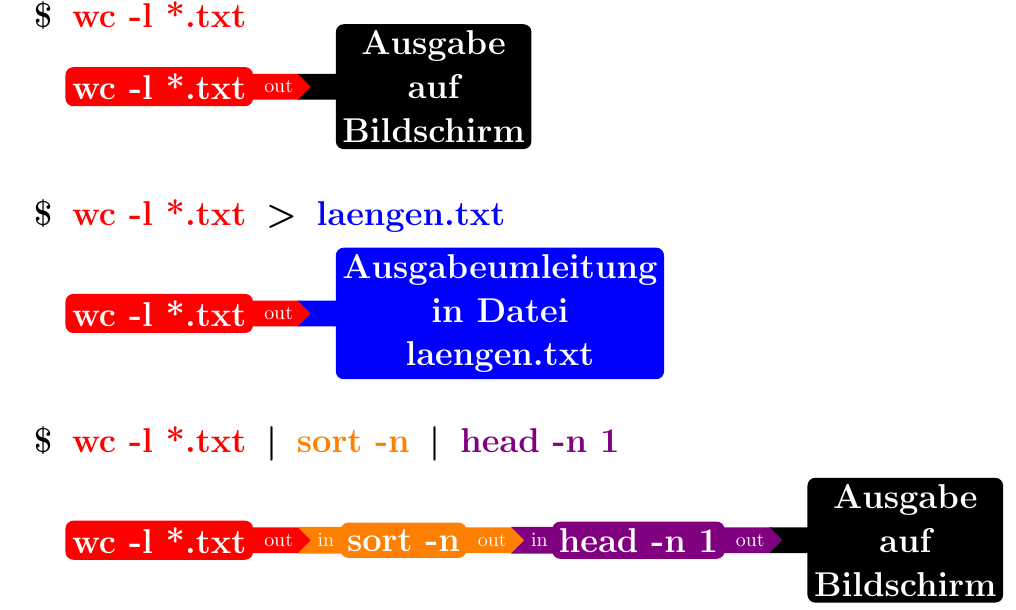
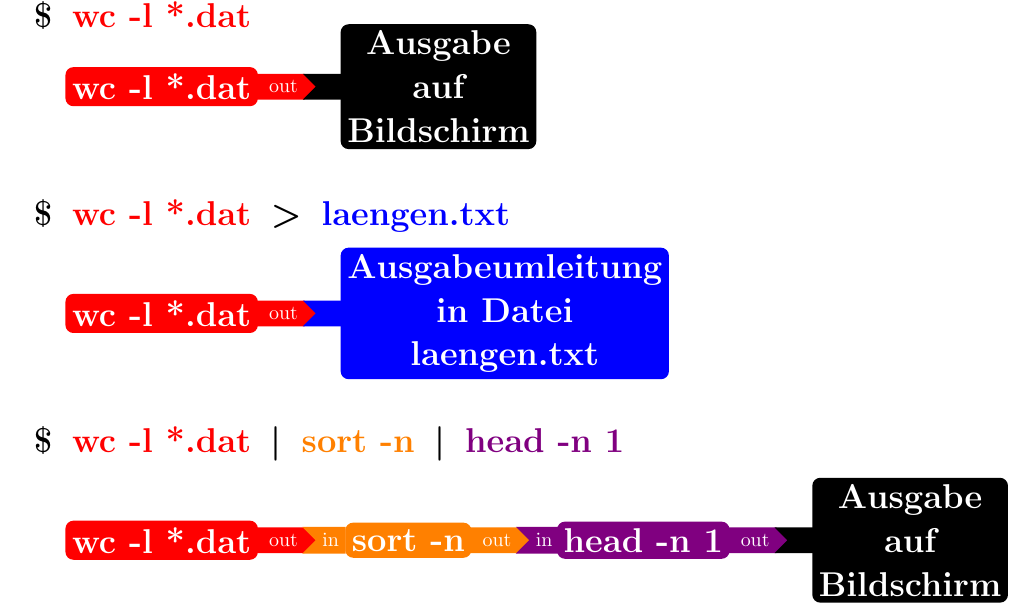
Before and after one commit to terben/Linux_Tutorial_Deutsch, a LaTeX figure (figuren-tikz-skripte/Shell_Pipelines_und_Filter_fig1.tex): the whole page. Compiled offline with pdfLaTeX.

Commit message:
Figur korrigitert (.txt -> .dat)

```diff
--- a/figuren-tikz-skripte/Shell_Pipelines_und_Filter_fig1.tex
+++ b/figuren-tikz-skripte/Shell_Pipelines_und_Filter_fig1.tex
@@ -32,10 +32,10 @@
 \path (0,0) node[commline]
       (a) {\$};
 \node[commline, color=red, right=0.1cm of a]
-      (b) {wc -l *.txt};
+      (b) {wc -l *.dat};
 
 \node[boxexp, fill = red, below=0.5cm of b]
-      (c) {wc -l *.txt};
+      (c) {wc -l *.dat};
 \node[arrowexp,
       signal to = east,
       fill = red,
@@ -56,7 +56,7 @@
 \path (0,-3.5) node[commline]
       (a1) {\$};
 \node[commline, color = red, right = 0.1cm of a1]
-      (b1) {wc -l *.txt};
+      (b1) {wc -l *.dat};
 \node[commline, font=\boldmath\LARGE,
       color = black, right = 0.1cm of b1]
       (c1) {\(>\)};
@@ -65,7 +65,7 @@
 
 \node[boxexp, fill = red,
       below = 1.0cm of b1]
-      (e1) {wc -l *.txt};
+      (e1) {wc -l *.dat};
 \node[arrowexp, signal to = east, fill = red,
       right=-0.05cm of e1]
       (f1) {\ out};
@@ -82,7 +82,7 @@
 \path (0,-7.5) node[commline]
       (a2) {\$};
 \node[commline,color=red, right = 0.1cm of a2]
-      (b2) {wc -l *.txt};
+      (b2) {wc -l *.dat};
 \node[commline,right=0.1cm of b2]
       (c2) {\textbar};
 \node[commline,color=orange,right = 0.1cm of c2]
@@ -94,7 +94,7 @@
 
 \node[boxexp, fill = red,
       below=1.0cm of b2]
-      (g2) {wc -l *.txt};
+      (g2) {wc -l *.dat};
 \node[arrowexp, signal to=east, fill=red,
       right=-0.05cm of g2]
       (h2) {\ out};
```
